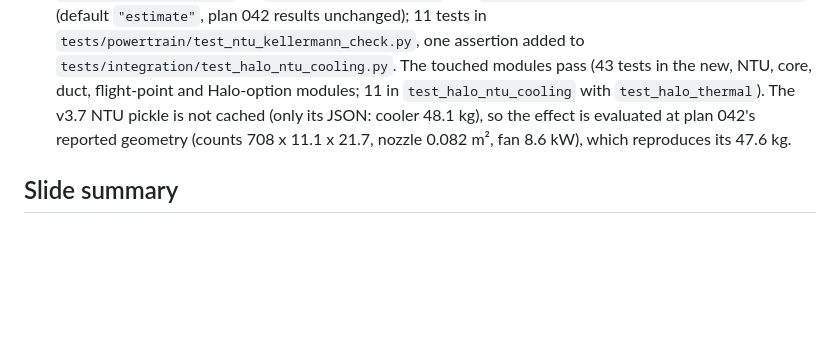
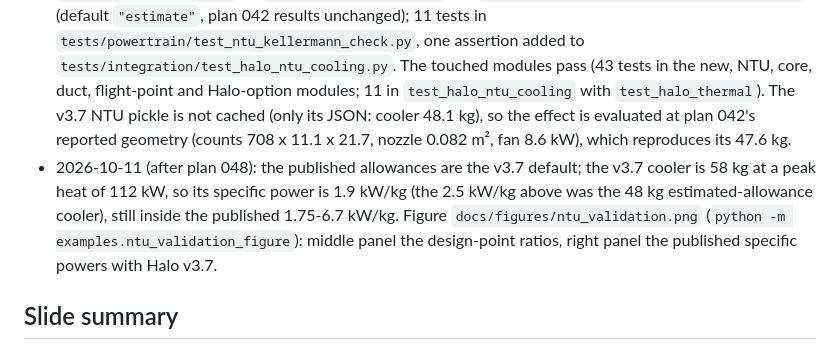
Before and after one commit to rootAmos/size_halo, a Markdown page: docs/decisions/051-ntu-kellermann-check.md, the part around the change. GitHub-like rendering; blank space fills up the shorter version.

```diff
--- a/docs/decisions/051-ntu-kellermann-check.md
+++ b/docs/decisions/051-ntu-kellermann-check.md
@@ -151,6 +151,11 @@ Recommendation: use `"published"` for the next reference re-solve as the conserv
   11 in `test_halo_ntu_cooling` with `test_halo_thermal`). The v3.7 NTU pickle is not cached (only
   its JSON: cooler 48.1 kg), so the effect is evaluated at plan 042's reported geometry (counts 708 x 11.1 x 21.7,
   nozzle 0.082 m², fan 8.6 kW), which reproduces its 47.6 kg.
+- 2026-10-11 (after plan 048): the published allowances are the v3.7 default; the v3.7 cooler is 58 kg at a peak heat
+  of 112 kW, so its specific power is 1.9 kW/kg (the 2.5 kW/kg above was the 48 kg estimated-allowance cooler),
+  still inside the published 1.75-6.7 kW/kg. Figure `docs/figures/ntu_validation.png`
+  (`python -m examples.ntu_validation_figure`): middle panel the design-point ratios, right panel the published
+  specific powers with Halo v3.7.
 
 ## Slide summary
 
```
Also changed, not shown: docs/decisions/050-ntu-openconcept-check.md (+2 -0 lines), docs/figures/ntu_validation.png (added), 1 other file.
